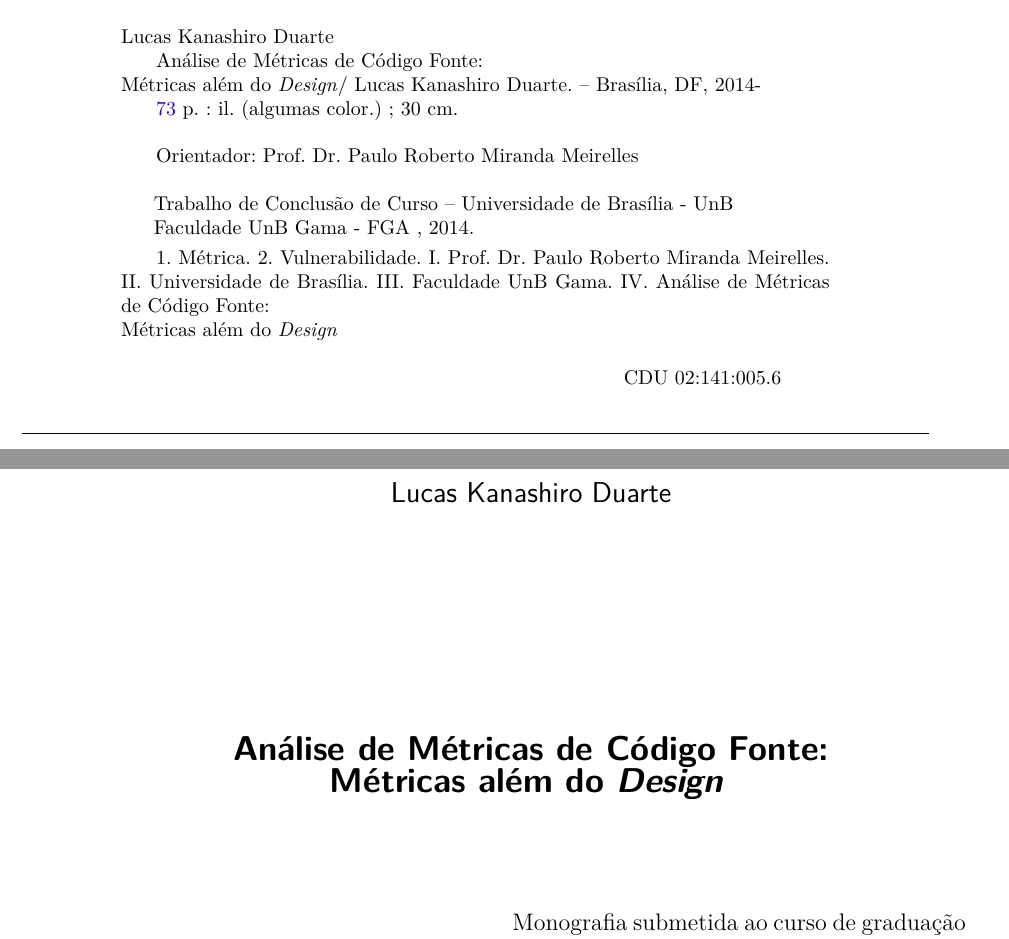
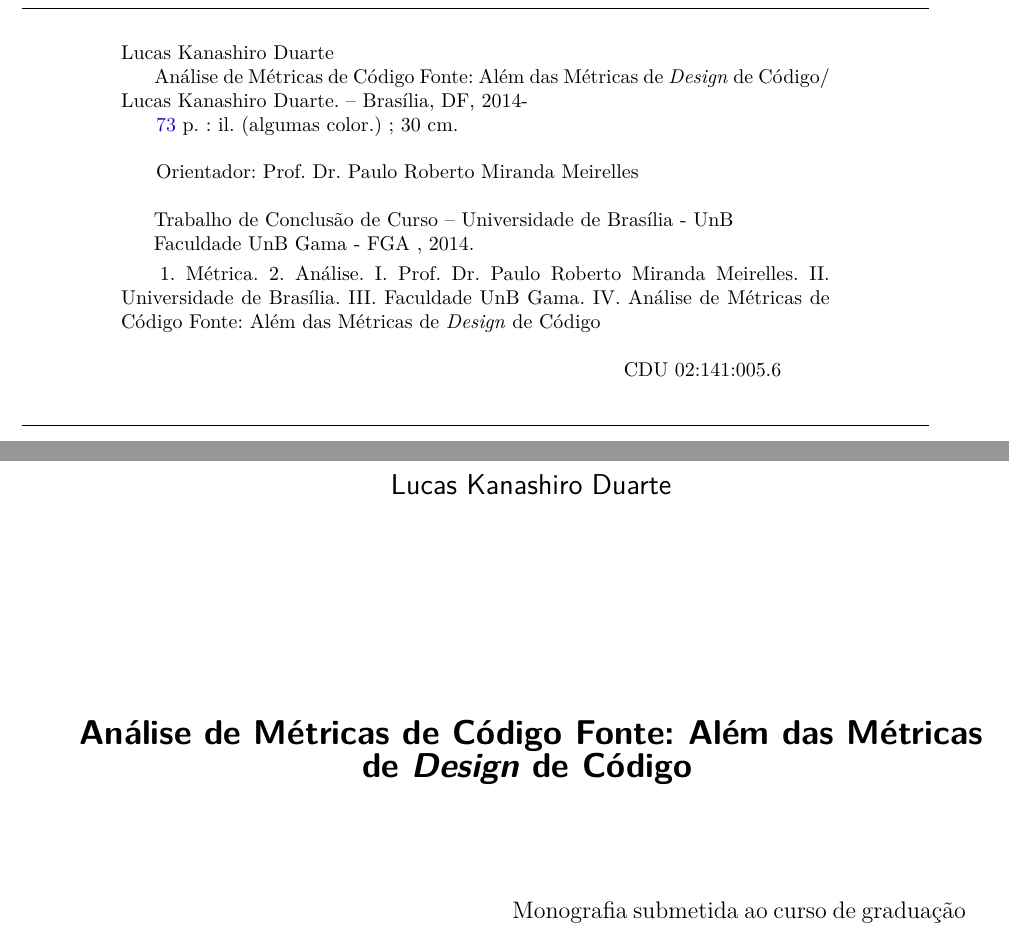
Before and after one commit to lucaskanashiro/tcc, a LaTeX thesis (tcc.tex, which reads editaveis/informacoes.tex): two parts of pages 4 and 5 of 75, joined at a grey line, cut so that both start at the same text. Compiled offline with pdfLaTeX.

Commit message:
Alterando título

```diff
--- a/editaveis/informacoes.tex
+++ b/editaveis/informacoes.tex
@@ -3,11 +3,11 @@
 \curso{Engenharia de Software}
 
 % Dados do trabalho
-\titulo{Análise de Métricas de Código Fonte: \\ Métricas além do
-\textit{Design}}
+\titulo{Análise de Métricas de Código Fonte: Além das Métricas de
+\textit{Design} de Código}
 \data{2014}
 \palavraChaveUm{Métrica}
-\palavraChaveDois{Vulnerabilidade}
+\palavraChaveDois{Análise}
 
 % Dados da orientacao
 \orientador{Prof. Dr. Paulo Roberto Miranda Meirelles}
```
